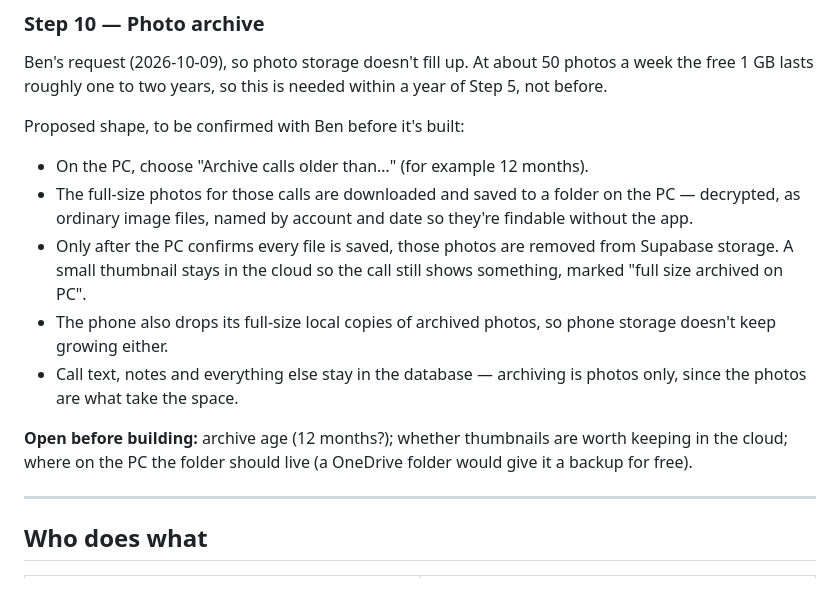
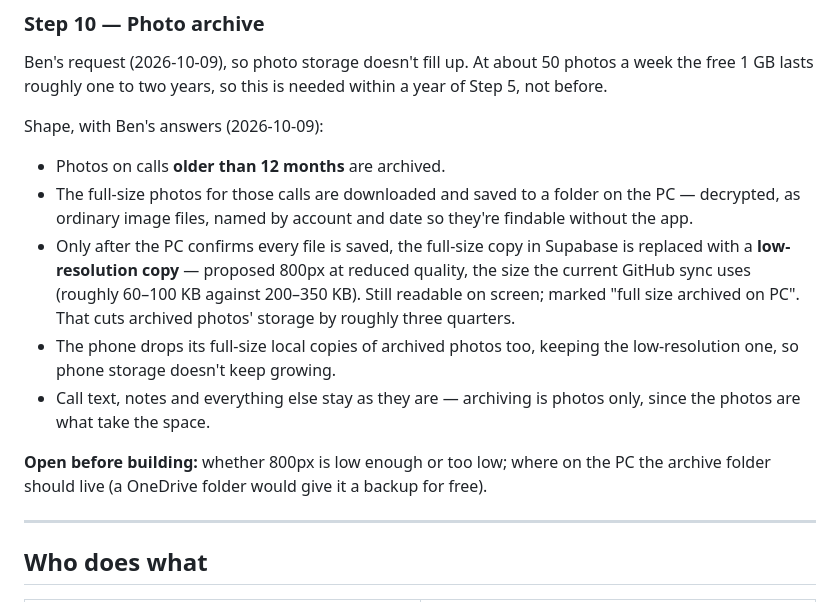
Before and after one commit to benjaminkeithrose-svg/CRM, a Markdown page: BACKEND-PLAN.md, the part around the change. Drawn GitHub-style.

Commit message:
Record photo archive answers: 12 months, low-res copy stays in the cloud
Ben's answers for Step 10: archive photos on calls older than 12 months,
and keep a low-resolution copy in the cloud rather than a tiny thumbnail.
Proposed 800px at reduced quality (the size today's GitHub sync uses),
roughly a quarter of the storage of the 1400px original. The exact size
and the PC folder location are left to confirm before building.

Co-Authored-By: Claude Opus 5.5 <noreply@anthropic.com>
Claude-Session: https://claude.ai/code/session_01W6sM4CSk3dEVRw3BuXAq6c

```diff
--- a/BACKEND-PLAN.md
+++ b/BACKEND-PLAN.md
@@ -263,22 +263,24 @@ Ben's request (2026-10-09), so photo storage doesn't fill up. At about 50
 photos a week the free 1 GB lasts roughly one to two years, so this is
 needed within a year of Step 5, not before.
 
-Proposed shape, to be confirmed with Ben before it's built:
-- On the PC, choose "Archive calls older than…" (for example 12 months).
+Shape, with Ben's answers (2026-10-09):
+- Photos on calls **older than 12 months** are archived.
 - The full-size photos for those calls are downloaded and saved to a folder
   on the PC — decrypted, as ordinary image files, named by account and date
   so they're findable without the app.
-- Only after the PC confirms every file is saved, those photos are removed
-  from Supabase storage. A small thumbnail stays in the cloud so the call
-  still shows something, marked "full size archived on PC".
-- The phone also drops its full-size local copies of archived photos, so
-  phone storage doesn't keep growing either.
-- Call text, notes and everything else stay in the database — archiving is
+- Only after the PC confirms every file is saved, the full-size copy in
+  Supabase is replaced with a **low-resolution copy** — proposed 800px at
+  reduced quality, the size the current GitHub sync uses (roughly 60–100 KB
+  against 200–350 KB). Still readable on screen; marked "full size archived
+  on PC". That cuts archived photos' storage by roughly three quarters.
+- The phone drops its full-size local copies of archived photos too,
+  keeping the low-resolution one, so phone storage doesn't keep growing.
+- Call text, notes and everything else stay as they are — archiving is
   photos only, since the photos are what take the space.
 
-**Open before building:** archive age (12 months?); whether thumbnails are
-worth keeping in the cloud; where on the PC the folder should live (a
-OneDrive folder would give it a backup for free).
+**Open before building:** whether 800px is low enough or too low; where on
+the PC the archive folder should live (a OneDrive folder would give it a
+backup for free).
 
 ---
 
```
